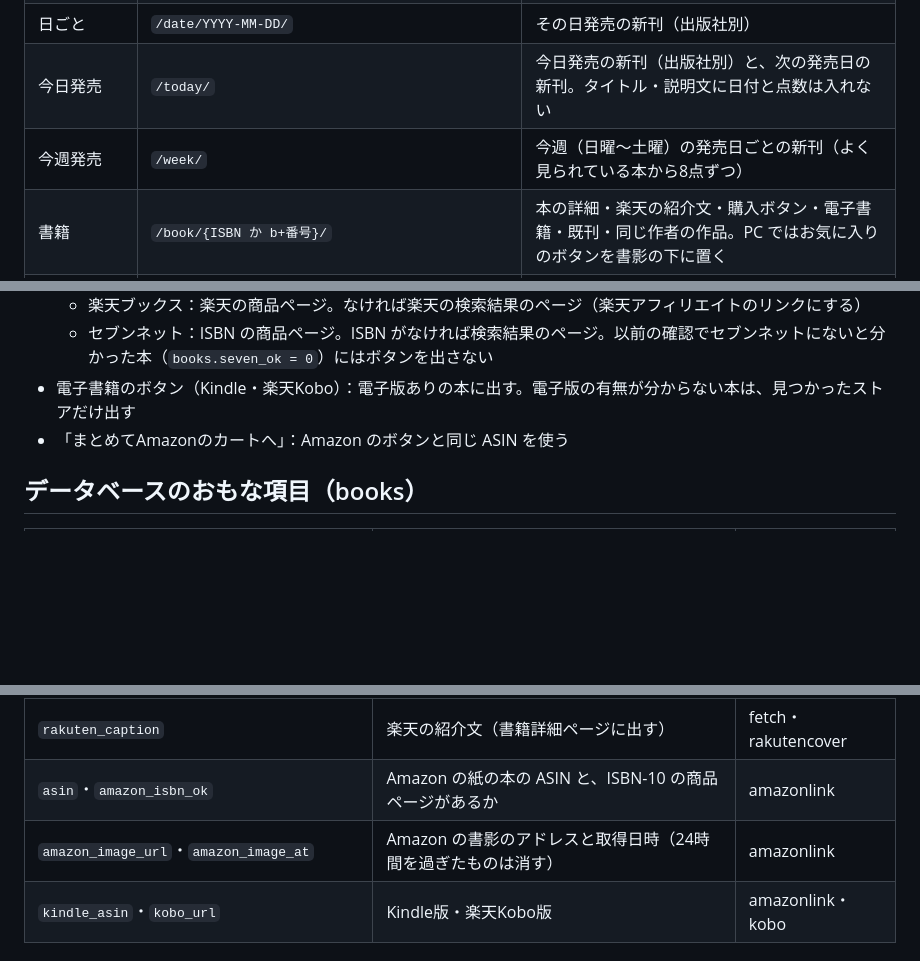
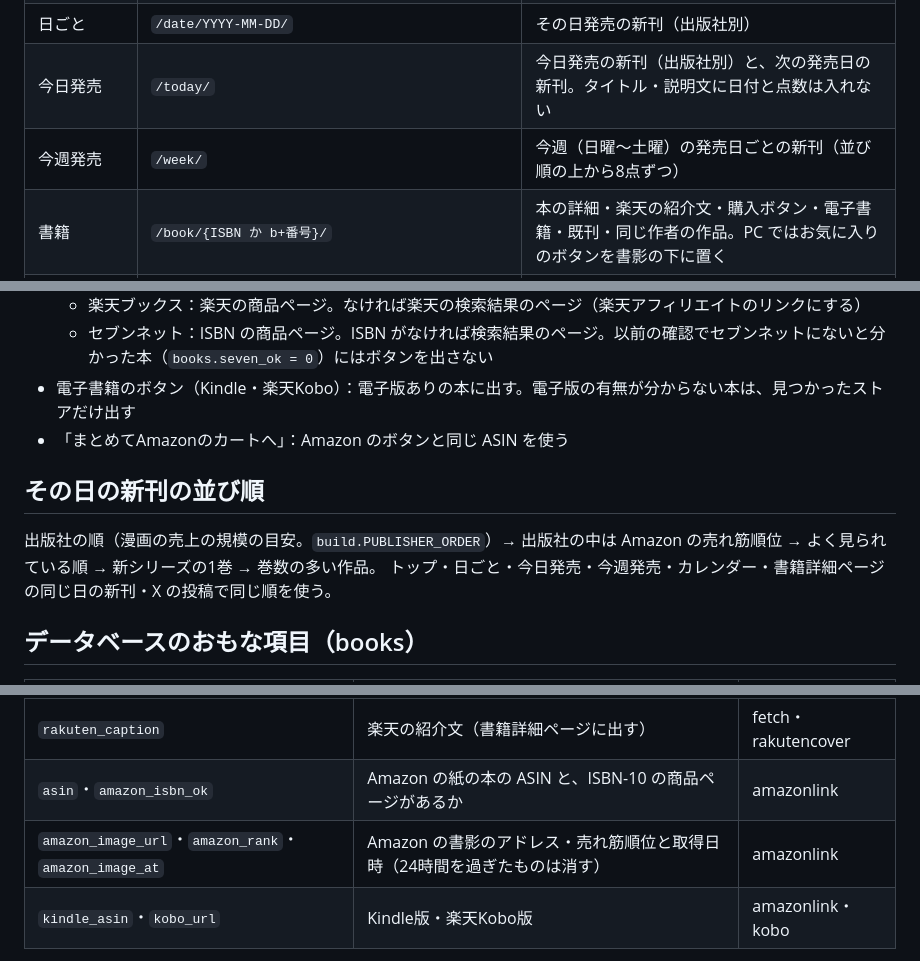
Before and after one commit to webzeney/new-comics, a Markdown page: docs/spec.md, 3 parts joined by grey strips. Drawn GitHub-style; blank space fills up the shorter version.

```diff
--- a/docs/spec.md
+++ b/docs/spec.md
@@ -29,7 +29,7 @@ CSS・JS のアドレスには中身から作った印（`?v=…`）を付け、
 | カレンダー | `/calendar/`、`/calendar/YYYY/MM/` | 月ごとの発売日カレンダー。今月のページの正規 URL は `/calendar/` |
 | 日ごと | `/date/YYYY-MM-DD/` | その日発売の新刊（出版社別） |
 | 今日発売 | `/today/` | 今日発売の新刊（出版社別）と、次の発売日の新刊。タイトル・説明文に日付と点数は入れない |
-| 今週発売 | `/week/` | 今週（日曜〜土曜）の発売日ごとの新刊（よく見られている本から8点ずつ） |
+| 今週発売 | `/week/` | 今週（日曜〜土曜）の発売日ごとの新刊（並び順の上から8点ずつ） |
 | 書籍 | `/book/{ISBN か b+番号}/` | 本の詳細・楽天の紹介文・購入ボタン・電子書籍・既刊・同じ作者の作品。PC ではお気に入りのボタンを書影の下に置く |
 | 作品 | `/series/{番号}/` | 既刊一覧。巻が1冊だけの作品は noindex |
 | 出版社・レーベル・タグ・著者 | `/publisher/…`、`/label/…`、`/tag/…`、`/author/…` | 3か月分の発売予定と、それより前の本（最大30冊） |
@@ -49,6 +49,11 @@ CSS・JS のアドレスには中身から作った印（`?v=…`）を付け、
 - 電子書籍のボタン（Kindle・楽天Kobo）：電子版ありの本に出す。電子版の有無が分からない本は、見つかったストアだけ出す
 - 「まとめてAmazonのカートへ」：Amazon のボタンと同じ ASIN を使う
 
+## その日の新刊の並び順
+
+出版社の順（漫画の売上の規模の目安。`build.PUBLISHER_ORDER`）→ 出版社の中は Amazon の売れ筋順位 → よく見られている順 → 新シリーズの1巻 → 巻数の多い作品。
+トップ・日ごと・今日発売・今週発売・カレンダー・書籍詳細ページの同じ日の新刊・X の投稿で同じ順を使う。
+
 ## データベースのおもな項目（books）
 
 | 項目 | 内容 | 付ける処理 |
@@ -57,7 +62,7 @@ CSS・JS のアドレスには中身から作った印（`?v=…`）を付け、
 | `image_url`・`rakuten_url`・`title_kana` | 楽天の書影・商品ページ・読み仮名（読み仮名は検索だけに使う） | fetch・rakutencover |
 | `rakuten_caption` | 楽天の紹介文（書籍詳細ページに出す） | fetch・rakutencover |
 | `asin`・`amazon_isbn_ok` | Amazon の紙の本の ASIN と、ISBN-10 の商品ページがあるか | amazonlink |
-| `amazon_image_url`・`amazon_image_at` | Amazon の書影のアドレスと取得日時（24時間を過ぎたものは消す） | amazonlink |
+| `amazon_image_url`・`amazon_rank`・`amazon_image_at` | Amazon の書影のアドレス・売れ筋順位と取得日時（24時間を過ぎたものは消す） | amazonlink |
 | `kindle_asin`・`kobo_url` | Kindle版・楽天Kobo版 | amazonlink・kobo |
 
 使っていない列（`seven_checked_at`・`rakuten_code`・`series.latest_volume` など）は、データベースの作り直しを避けるため残している。
```
Also changed, not shown: CLAUDE.md (+7 -0 lines).
